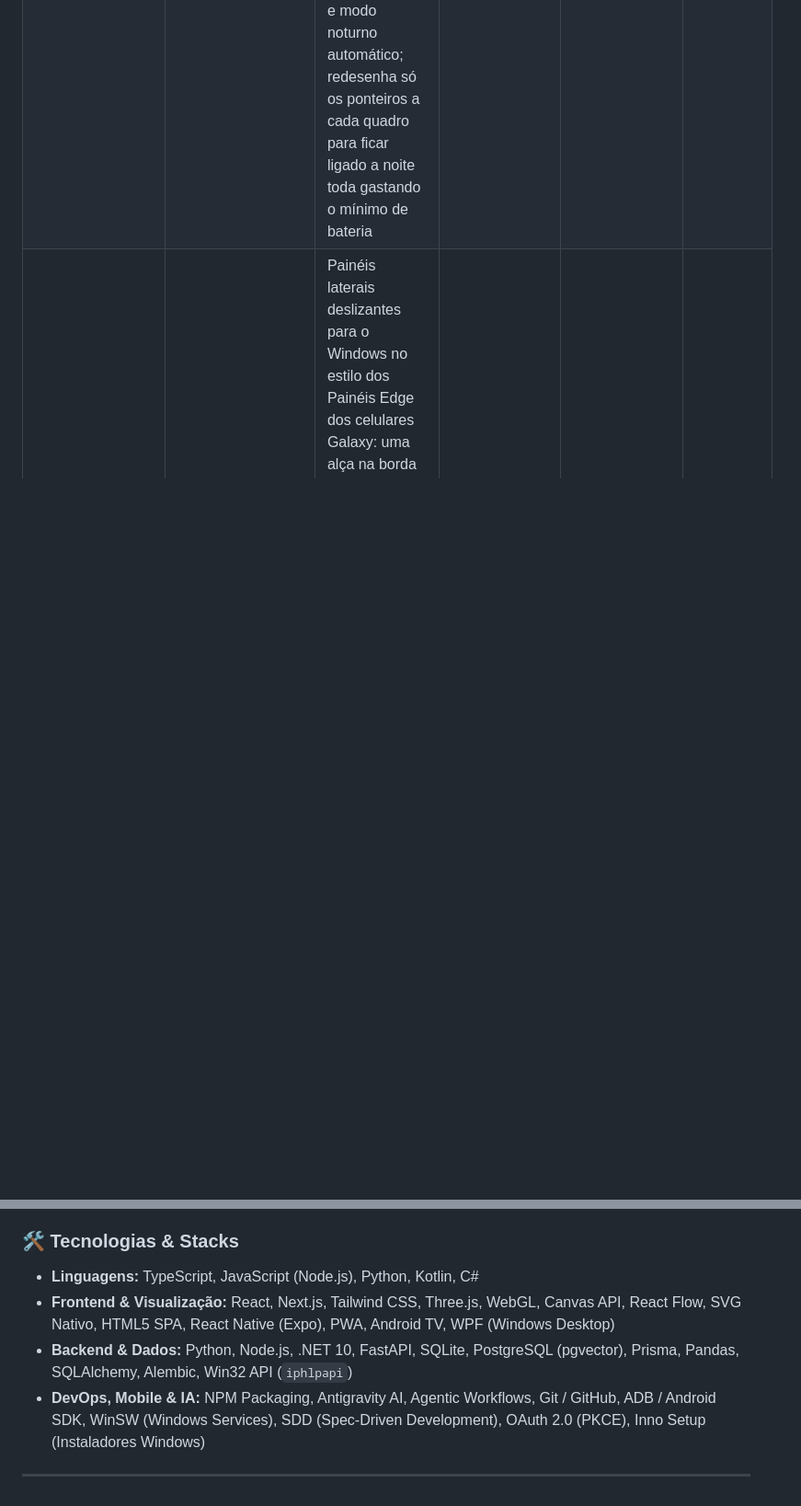
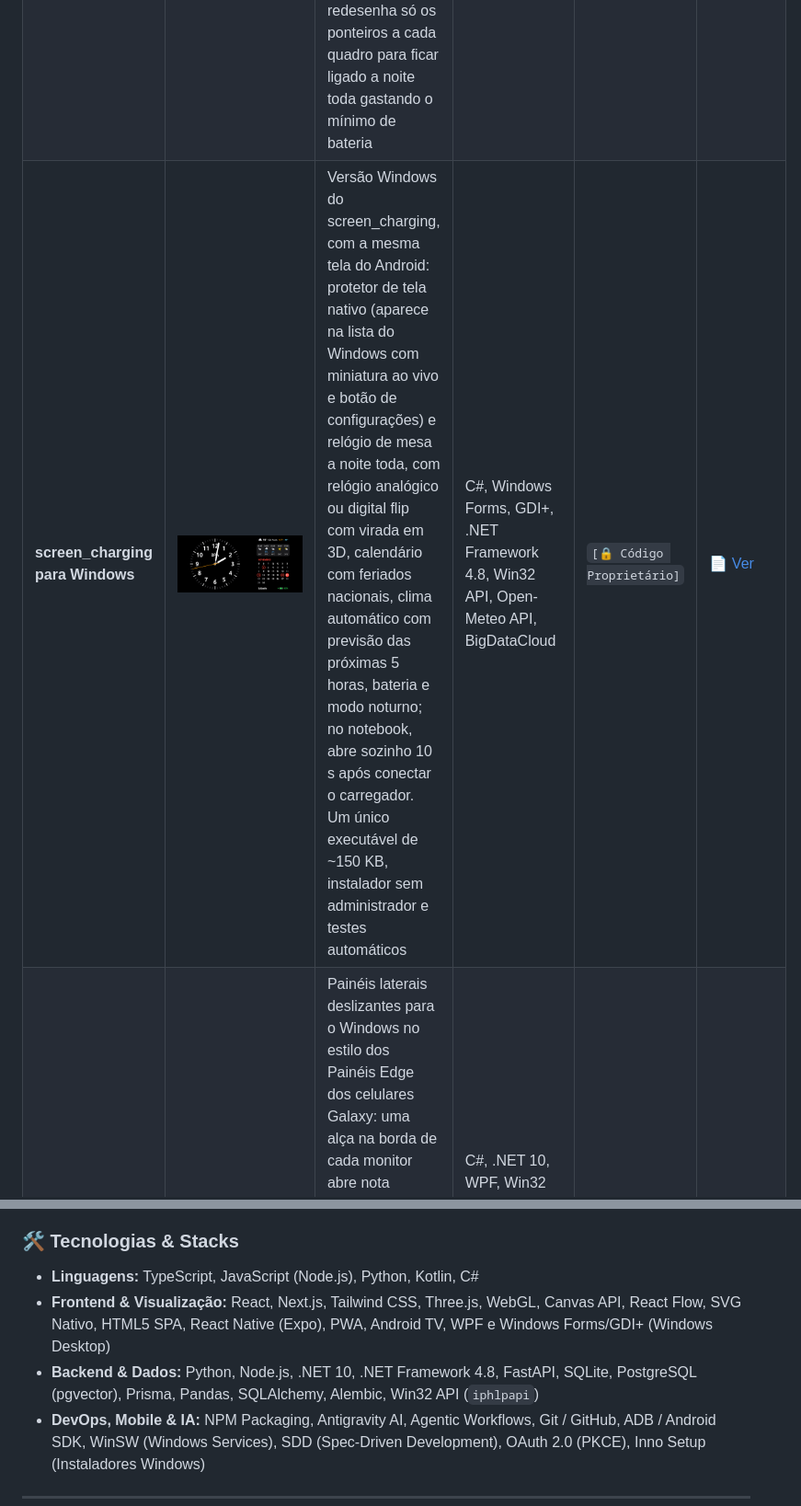
Before and after one commit to tazzeus/tazzeus, a Markdown page: README.md, 2 parts joined by grey strips. Shown at 92% size. Drawn GitHub-style; pictures changed too: docs/screenshots/screen-charging-windows.png (added); blank space fills up the shorter version.

Commit message:
docs: adicionar screen_charging para Windows ao portfólio
Linha na tabela de projetos e vitrine com galeria de telas (tela de
descanso, relógio flip, virada em 3D, modo noturno e configurações),
especificações e estrutura do projeto. Link cruzado com a página do
screen_charging do Android e Windows Forms/GDI+ e .NET Framework 4.8
nas tecnologias.

Co-Authored-By: Claude Opus 5.5 <noreply@anthropic.com>

```diff
--- a/README.md
+++ b/README.md
@@ -21,14 +21,15 @@ Desenvolvedor de Software focado em sistemas, plataformas escaláveis e engenhar
 | **Estilingue** | <a href="https://tazzeus.github.io/tazzeus/estilingue.html"><img src="docs/screenshots/estilingue.png" width="220" alt="Tela do Estilingue Esportivo"></a> | Plataforma didática interativa de tiro esportivo (*slingshot*) com 16 sessões, 53 animações (40 cenas 3D interativas em WebGL com órbita e fallback em Canvas), suporte bilíngue (PT-BR/EN) e execução offline em arquivo único | Three.js, WebGL, Canvas API, JavaScript (Vanilla ES Modules), HTML5, CSS3, SDD | `[🔒 Código Proprietário]` | [📄 Ver](https://tazzeus.github.io/tazzeus/estilingue.html) |
 | **Otimizar TV Box** | <a href="https://tazzeus.github.io/tazzeus/otimizar-tv-box.html"><img src="docs/screenshots/otimizar-tv-box.png" width="220" alt="Tela do Otimizar TV Box"></a> | Launcher nativo para Android TV (Kotlin) e suíte de otimização de performance via ADB (tuning de kernel/RAM sem root) para Smart Box com hardware restrito, eliminando travamentos e latência do controle remoto | Android TV, Kotlin, Android SDK, Gradle, ADB, Shell Script / PowerShell, Open-Meteo API | `[🔒 Código Proprietário]` | [📄 Ver](https://tazzeus.github.io/tazzeus/otimizar-tv-box.html) |
 | **screen_charging** | <a href="https://tazzeus.github.io/tazzeus/screen-charging.html"><img src="docs/screenshots/screen-charging.png" width="220" alt="Tela do screen_charging"></a> | Relógio de cabeceira para Android no estilo do modo de espera do iPhone: abre sozinho 10 s após conectar o carregador (até com o celular bloqueado), com relógio analógico, calendário, clima com previsão das próximas 5 horas, bateria e modo noturno automático; redesenha só os ponteiros a cada quadro para ficar ligado a noite toda gastando o mínimo de bateria | Android, Kotlin, Canvas API, Foreground Service, DreamService, Open-Meteo API | `[🔒 Código Proprietário]` | [📄 Ver](https://tazzeus.github.io/tazzeus/screen-charging.html) |
+| **screen_charging para Windows** | <a href="https://tazzeus.github.io/tazzeus/screen-charging-windows.html"><img src="docs/screenshots/screen-charging-windows.png" width="220" alt="Tela do screen_charging para Windows"></a> | Versão Windows do screen_charging, com a mesma tela do Android: protetor de tela nativo (aparece na lista do Windows com miniatura ao vivo e botão de configurações) e relógio de mesa a noite toda, com relógio analógico ou digital flip com virada em 3D, calendário com feriados nacionais, clima automático com previsão das próximas 5 horas, bateria e modo noturno; no notebook, abre sozinho 10 s após conectar o carregador. Um único executável de ~150 KB, instalador sem administrador e testes automáticos | C#, Windows Forms, GDI+, .NET Framework 4.8, Win32 API, Open-Meteo API, BigDataCloud | `[🔒 Código Proprietário]` | [📄 Ver](https://tazzeus.github.io/tazzeus/screen-charging-windows.html) |
 | **Painel Edge** | <a href="https://tazzeus.github.io/tazzeus/painel-edge.html"><img src="docs/screenshots/painel-edge.png" width="220" alt="Painéis do Painel Edge"></a> | Painéis laterais deslizantes para o Windows no estilo dos Painéis Edge dos celulares Galaxy: uma alça na borda de cada monitor abre nota adesiva, agenda do Google ou Outlook, apps favoritos, ferramentas rápidas, cronômetro com Pomodoro e clima completo; roda em segundo plano, inicia com o Windows faz backup na nuvem do próprio usuário e se atualiza sozinho ([⬇️ baixar](https://github.com/tazzeus/painel_edge-releases/releases/latest)) | C#, .NET 10, WPF, Win32 API, OAuth 2.0 (PKCE), Google Calendar e Drive API, Microsoft Graph, Ical.Net, Open-Meteo API, Inno Setup | `[🔒 Código Proprietário]` | [📄 Ver](https://tazzeus.github.io/tazzeus/painel-edge.html) |
 
 ---
 
 ### 🛠️ Tecnologias & Stacks
 - **Linguagens:** TypeScript, JavaScript (Node.js), Python, Kotlin, C#
-- **Frontend & Visualização:** React, Next.js, Tailwind CSS, Three.js, WebGL, Canvas API, React Flow, SVG Nativo, HTML5 SPA, React Native (Expo), PWA, Android TV, WPF (Windows Desktop)
-- **Backend & Dados:** Python, Node.js, .NET 10, FastAPI, SQLite, PostgreSQL (pgvector), Prisma, Pandas, SQLAlchemy, Alembic, Win32 API (`iphlpapi`)
+- **Frontend & Visualização:** React, Next.js, Tailwind CSS, Three.js, WebGL, Canvas API, React Flow, SVG Nativo, HTML5 SPA, React Native (Expo), PWA, Android TV, WPF e Windows Forms/GDI+ (Windows Desktop)
+- **Backend & Dados:** Python, Node.js, .NET 10, .NET Framework 4.8, FastAPI, SQLite, PostgreSQL (pgvector), Prisma, Pandas, SQLAlchemy, Alembic, Win32 API (`iphlpapi`)
 - **DevOps, Mobile & IA:** NPM Packaging, Antigravity AI, Agentic Workflows, Git / GitHub, ADB / Android SDK, WinSW (Windows Services), SDD (Spec-Driven Development), OAuth 2.0 (PKCE), Inno Setup (Instaladores Windows)
 
 ---
```
Also changed, not shown: docs/screenshots/screen-charging-windows-configuracoes.png (added), docs/screenshots/screen-charging-windows-flip.png (added), docs/screenshots/screen-charging-windows-noturno.png (added), docs/screenshots/screen-charging-windows-virando.png (added), 2 other files.
